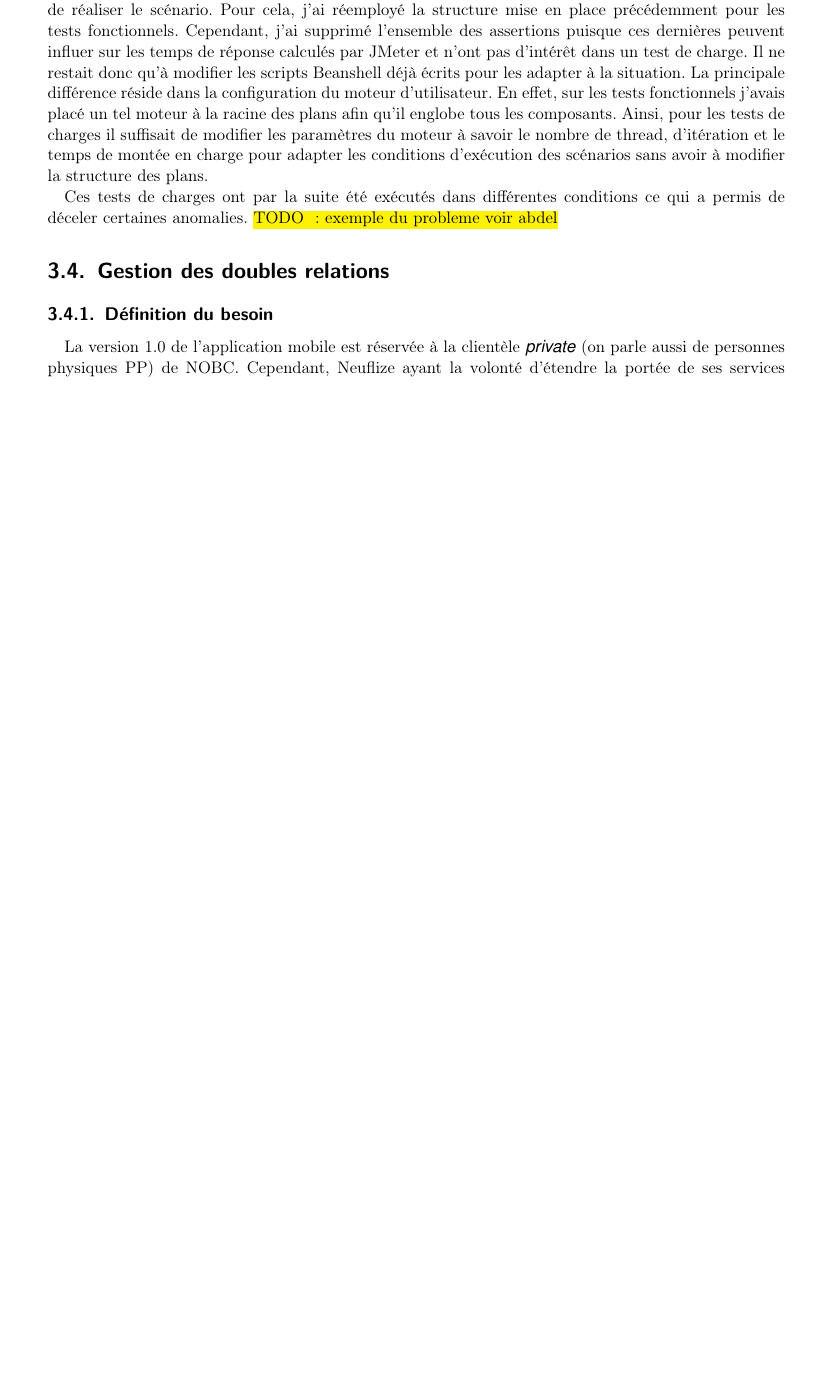
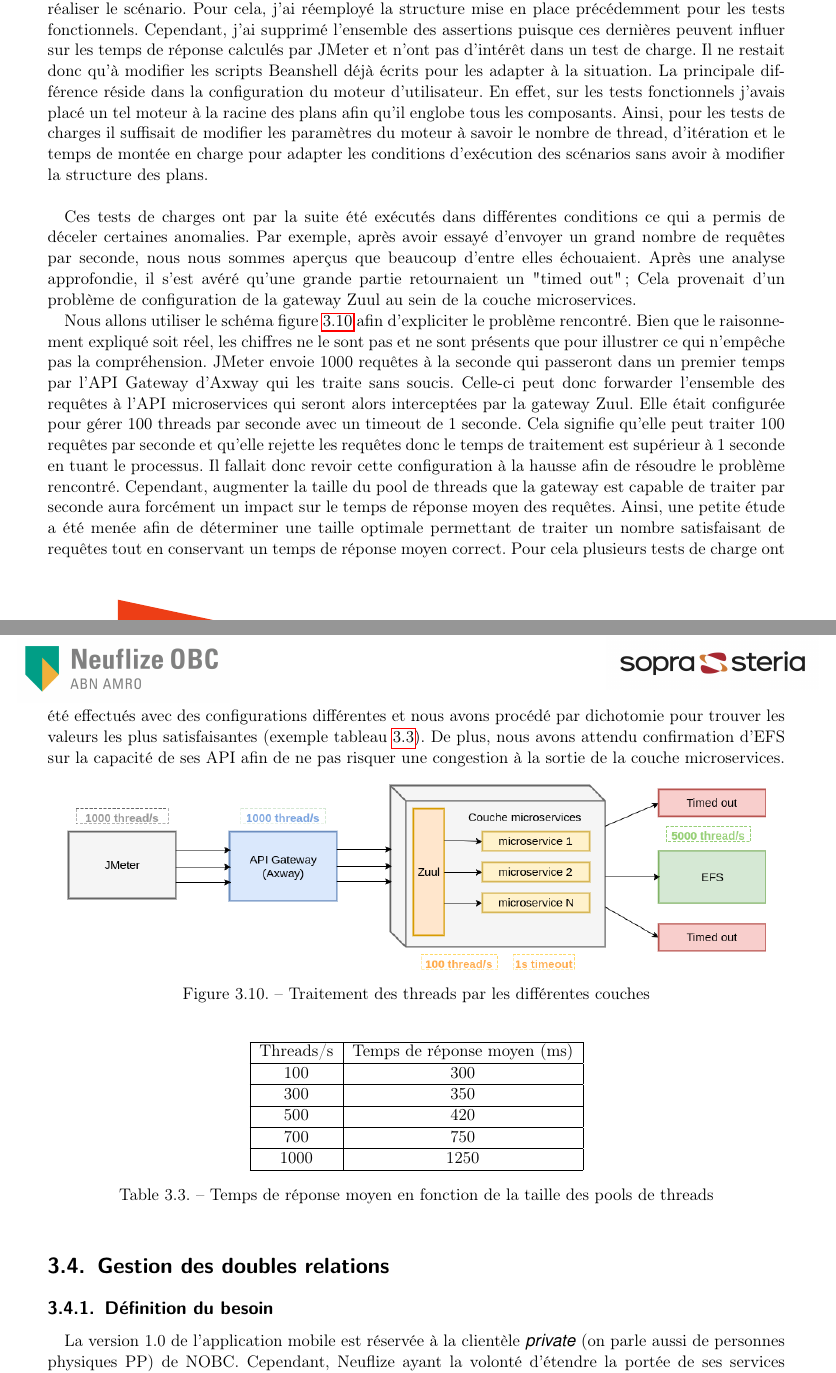
Before and after one commit to fleriche/stage, a LaTeX document (rapport/rapport.tex, which reads rapport/src/travailNeuflizeOBC/testsFonc/testsFonc_04.tex, rapport/src/travailNeuflizeOBC/testsFonc/testsFonc_06.tex): part of page 31 of 46 before the commit and two parts of pages 31 and 32 of 47 after it, the two joined at a grey line, cut so that both start at the same text, the shorter picture padded with empty space. The pictures show the PDF file rapport/pdf/rapport.pdf that the author committed with the source.

Commit message:
todo neuflize

```diff
--- a/rapport/src/travailNeuflizeOBC/testsFonc/testsFonc_04.tex
+++ b/rapport/src/travailNeuflizeOBC/testsFonc/testsFonc_04.tex
@@ -36 +36,7 @@
 
+	\begin{figure}[h!]
+		\includegraphics[scale=0.7]{images/travailNeuflizeOBC/testsFonc/jmeterPlanTest.png}
+		\centering
+		\caption{Plan de test JMeter}
+		\label{jmeterPlanTest}
+	\end{figure}
--- a/rapport/src/travailNeuflizeOBC/testsFonc/testsFonc_06.tex
+++ b/rapport/src/travailNeuflizeOBC/testsFonc/testsFonc_06.tex
@@ -14,6 +14,31 @@
 		\item accountOverview pour consulter un compte particulier \\
 	\end{itemize}
 
-	Une fois les services identifiés, il ne restait plus qu'à construire le plan de test JMeter permettant de réaliser le scénario. Pour cela, j'ai réemployé la structure mise en place précédemment pour les tests fonctionnels. Cependant, j'ai supprimé l'ensemble des assertions puisque ces dernières peuvent influer sur les temps de réponse calculés par JMeter et n'ont pas d'intérêt dans un test de charge. Il ne restait donc qu'à modifier les scripts Beanshell déjà écrits pour les adapter à la situation. La principale différence réside dans la configuration du moteur d'utilisateur. En effet, sur les tests fonctionnels j'avais placé un tel moteur à la racine des plans afin qu'il englobe tous les composants. Ainsi, pour les tests de charges il suffisait de modifier les paramètres du moteur à savoir le nombre de thread, d'itération et le temps de montée en charge pour adapter les conditions d'exécution des scénarios sans avoir à modifier la structure des plans.
+	Une fois les services identifiés, il ne restait plus qu'à construire le plan de test JMeter permettant de réaliser le scénario. Pour cela, j'ai réemployé la structure mise en place précédemment pour les tests fonctionnels. Cependant, j'ai supprimé l'ensemble des assertions puisque ces dernières peuvent influer sur les temps de réponse calculés par JMeter et n'ont pas d'intérêt dans un test de charge. Il ne restait donc qu'à modifier les scripts Beanshell déjà écrits pour les adapter à la situation. La principale différence réside dans la configuration du moteur d'utilisateur. En effet, sur les tests fonctionnels j'avais placé un tel moteur à la racine des plans afin qu'il englobe tous les composants. Ainsi, pour les tests de charges il suffisait de modifier les paramètres du moteur à savoir le nombre de thread, d'itération et le temps de montée en charge pour adapter les conditions d'exécution des scénarios sans avoir à modifier la structure des plans. \\
 
-	Ces tests de charges ont par la suite été exécutés dans différentes conditions ce qui a permis de déceler certaines anomalies. \hl{TODO : exemple du probleme voir abdel}
+	Ces tests de charges ont par la suite été exécutés dans différentes conditions ce qui a permis de déceler certaines anomalies. Par exemple, après avoir essayé d'envoyer un grand nombre de requêtes par seconde, nous nous sommes aperçus que beaucoup d'entre elles échouaient. Après une analyse approfondie, il s'est avéré qu'une grande partie retournaient un "timed out"; Cela provenait d'un problème de configuration de la gateway Zuul au sein de la couche microservices.
+
+	Nous allons utiliser le schéma figure \ref{testChargeProbleme} afin d'expliciter le problème rencontré. Bien que le raisonnement expliqué soit réel, les chiffres ne le sont pas et ne sont présents que pour illustrer ce qui n'empêche pas la compréhension. JMeter envoie 1000 requêtes à la seconde qui passeront dans un premier temps par l'API Gateway d'Axway qui les traite sans soucis. Celle-ci peut donc forwarder l'ensemble des requêtes à l'API microservices qui seront alors interceptées par la gateway Zuul. Elle était configurée pour gérer 100 threads par seconde avec un timeout de 1 seconde. Cela signifie qu'elle peut traiter 100 requêtes par seconde et qu'elle rejette les requêtes donc le temps de traitement est supérieur à 1 seconde en tuant le processus. Il fallait donc revoir cette configuration à la hausse afin de résoudre le problème rencontré. Cependant, augmenter la taille du pool de threads que la gateway est capable de traiter par seconde aura forcément un impact sur le temps de réponse moyen des requêtes. Ainsi, une petite étude a été menée afin de déterminer une taille optimale permettant de traiter un nombre satisfaisant de requêtes tout en conservant un temps de réponse moyen correct. Pour cela plusieurs tests de charge ont été effectués avec des configurations différentes et nous avons procédé par dichotomie pour trouver les valeurs les plus satisfaisantes (exemple tableau \ref{tableauThreads}). De plus, nous avons attendu confirmation d'EFS sur la capacité de ses API afin de ne pas risquer une congestion à la sortie de la couche microservices.
+
+\begin{figure}[h!]
+	\includegraphics[scale=0.5]{images/travailNeuflizeOBC/testsFonc/testChargeProbleme.png}
+	\centering
+	\caption{Traitement des threads par les différentes couches}
+	\label{testChargeProbleme}
+\end{figure}
+
+\begin{table}[h!]
+	\center
+	\begin{tabular}{| c | c |}
+     \hline
+     Threads/s & Temps de réponse moyen (ms)\\ \hline
+     100 & 300 \\ \hline
+     300 & 350 \\ \hline
+     500 & 420 \\ \hline
+     700 & 750 \\ \hline
+     1000 & 1250 \\
+     \hline
+	\end{tabular}
+	\caption{Temps de réponse moyen en fonction de la taille des pools de threads}
+	\label{tableauThreads}
+\end{table}
```
Also changed, not shown: rapport/rapport.tex (+1 -1 lines), rapport/src/annexes/a1.tex (+3 -2 lines), rapport/src/entreprise/organisation.tex (+1 -1 lines), rapport/src/travailNeuflizeOBC/architecture.tex (+4 -2 lines), rapport/src/travailNeuflizeOBC/dashboard/dashboard_03.tex (+10 -0 lines), rapport/src/travailNeuflizeOBC/dashboard/dashboard_04.tex (+1 -1 lines), rapport/src/travailNeuflizeOBC/doubleRelation.tex (+0 -2 lines), rapport/src/travailNeuflizeOBC/testsFonc/testsFonc_01.tex (+0 -2 lines), rapport/images/travailNeuflizeOBC/testsFonc/jmeterPlanTest.png (added), rapport/images/travailNeuflizeOBC/testsFonc/testChargeProbleme.png (added), rapport/pdf/rapport.pdf, rapport/src/travailNeuflizeOBC/testsFonc/testsFonc_04.tex (3 more changed lines), 1 other file.
